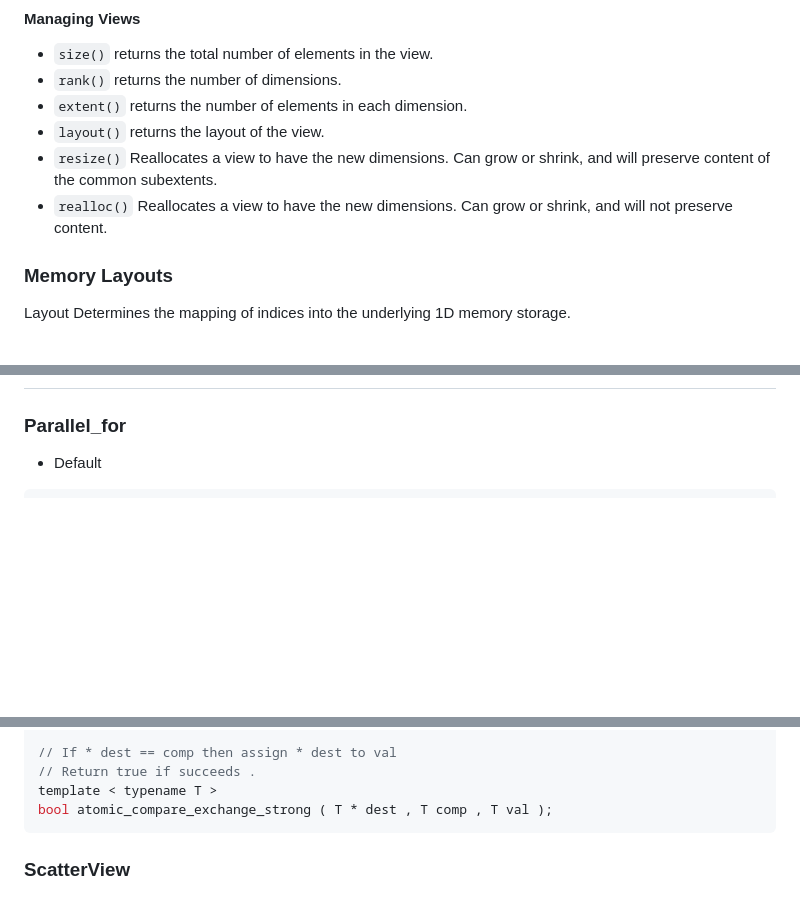
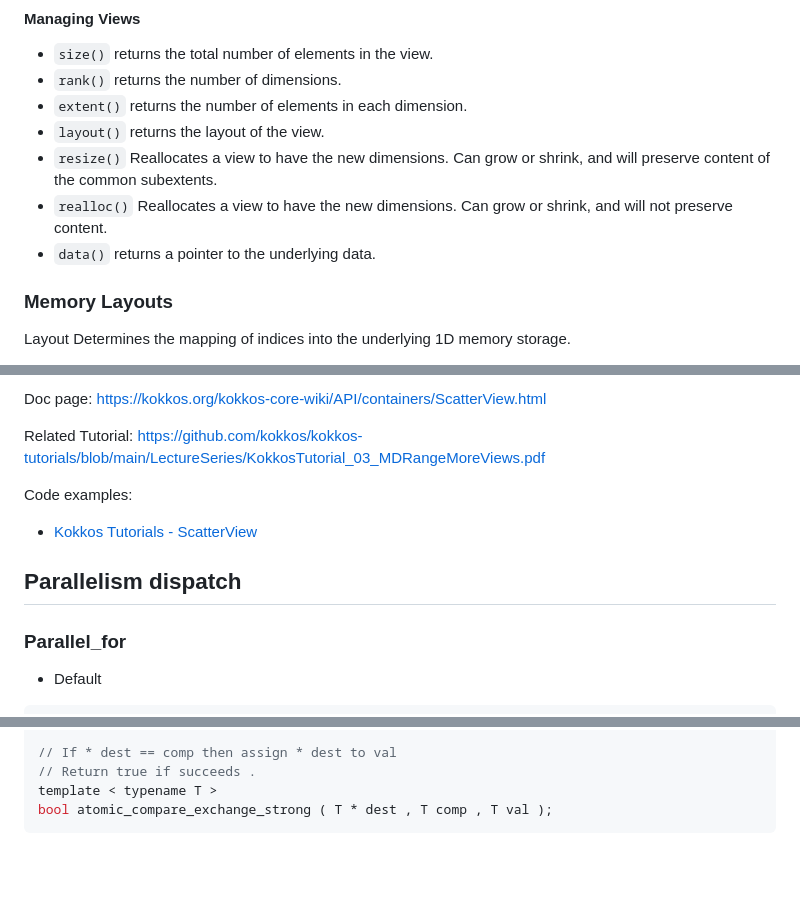
Before and after one commit to CExA-project/cheat-sheet-for-kokkos, a Markdown page: kokkos_cheat_sheet.md, 3 parts joined by grey strips. Drawn GitHub-style; blank space fills up the shorter version.

````diff
--- a/kokkos_cheat_sheet.md
+++ b/kokkos_cheat_sheet.md
@@ -138,9 +163,10 @@ for(int j = 0; j < 50; ++j) {
 - `size()` returns the total number of elements in the view.
 - `rank()` returns the number of dimensions.
 - `extent()` returns the number of elements in each dimension.
--  `layout()` returns the layout of the view.
+- `layout()` returns the layout of the view.
 - `resize()` Reallocates a view to have the new dimensions. Can grow or shrink, and will preserve content of the common subextents.
 - `realloc()` Reallocates a view to have the new dimensions. Can grow or shrink, and will not preserve content.
+- `data()` returns a pointer to the underlying data.
 
 ### Memory Layouts
 
@@ -443,3 +549,11 @@ int main(int argc, char* argv[]) {
+Doc page: https://kokkos.org/kokkos-core-wiki/API/containers/ScatterView.html
+
+Related Tutorial: https://github.com/kokkos/kokkos-tutorials/blob/main/LectureSeries/KokkosTutorial_03_MDRangeMoreViews.pdf
+
+Code examples:
+- [Kokkos Tutorials - ScatterView](https://github.com/kokkos/kokkos-tutorials/tree/main/Exercises/scatter_view)
+
+## Parallelism dispatch
 
 ### Parallel_for
 
@@ -565,5 +679,3 @@ T atomic_exchange ( T * dest , T val );
 template < typename T >
 bool atomic_compare_exchange_strong ( T * dest , T comp , T val );
 ```
-
-### ScatterView
````
Also changed, not shown: other parts of kokkos_cheat_sheet.md (+108 -3 lines), images/warning.png (added).
